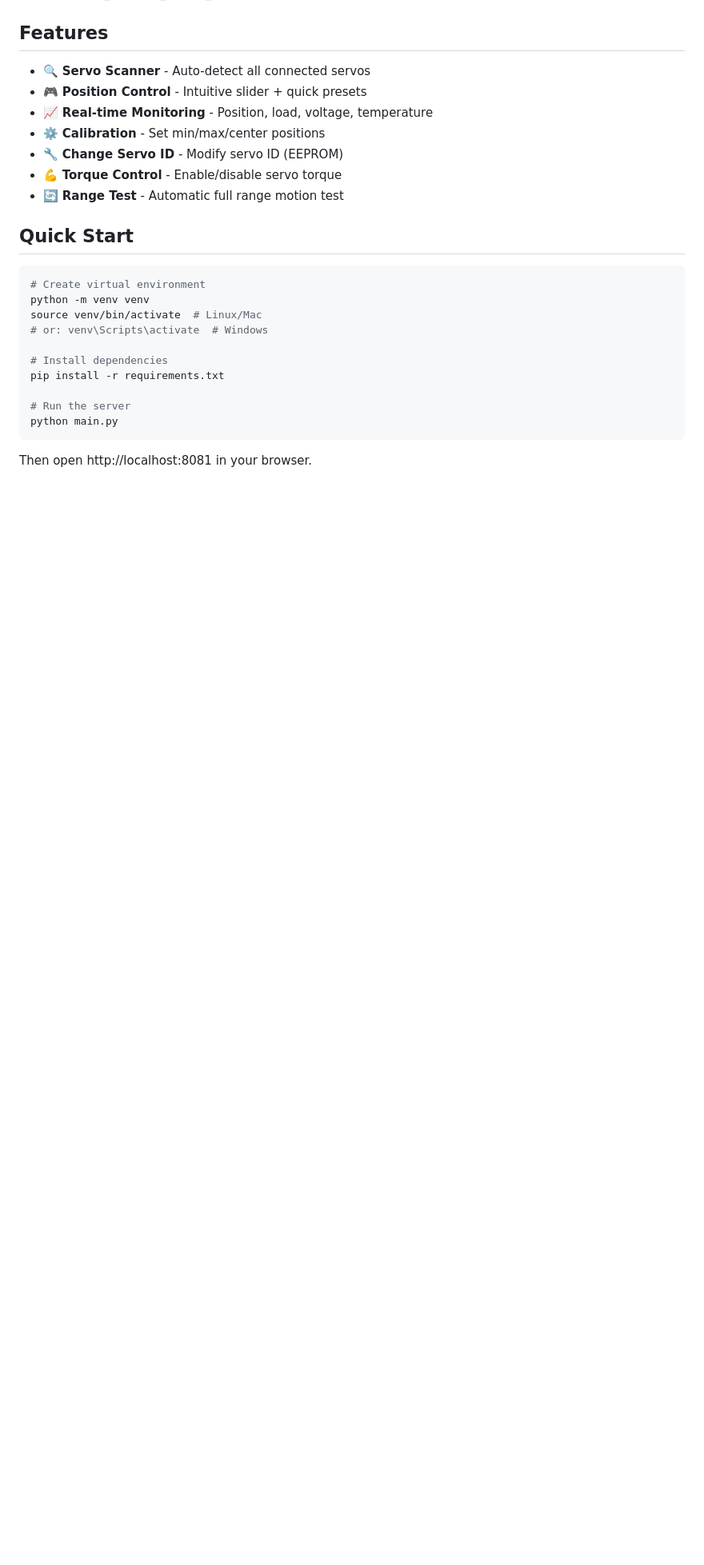
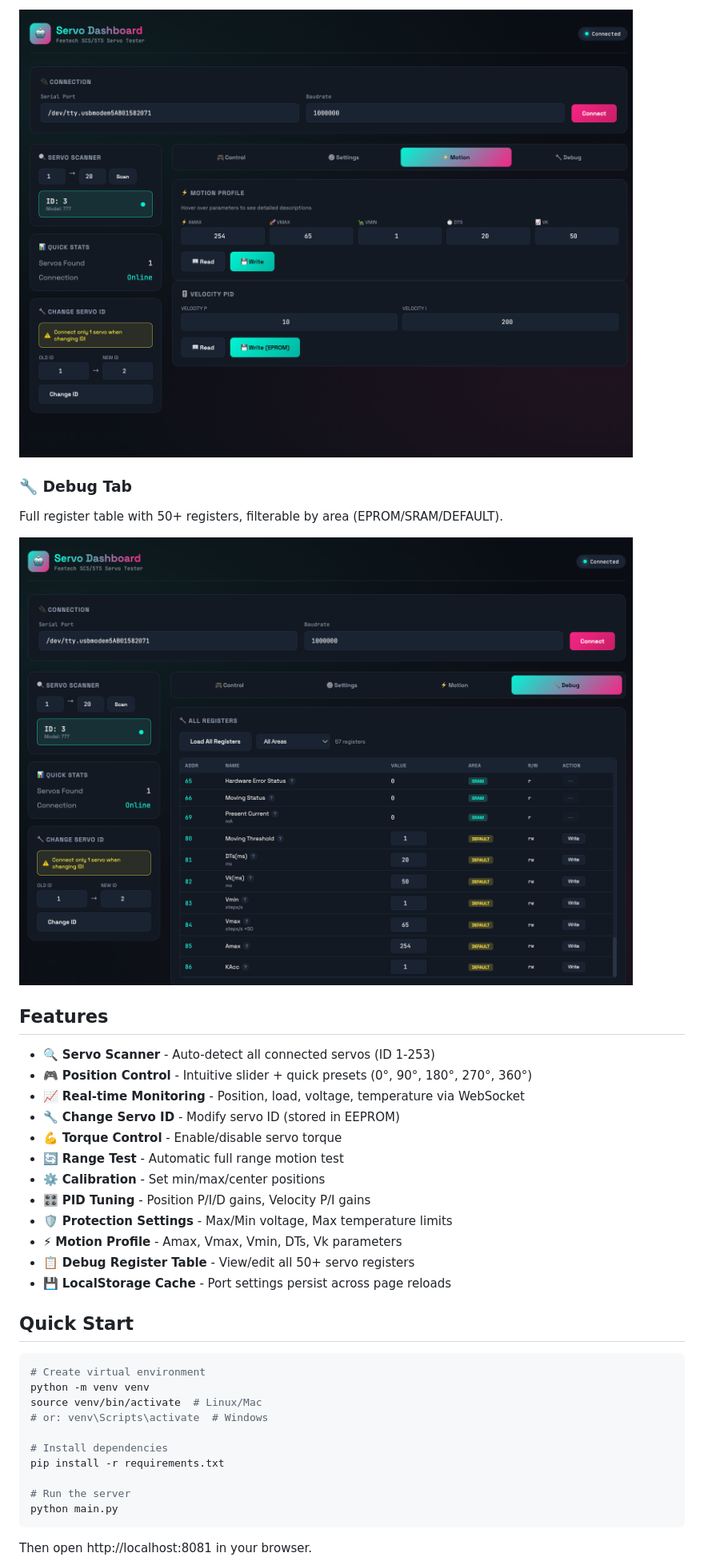
Before and after one commit to tonhathuy/FT-SCServo-Web-Debug, a Markdown page: README.md, the part around the change printed below. Shown: that part at 80% size. Drawn GitHub-style; pictures changed too: assets/Debug.png (added), assets/Motion.png (added); blank space fills up the shorter version.

Commit message:
Update README with screenshots and feature list

```diff
--- a/README.md
+++ b/README.md
@@ -7,12 +22,24 @@ Inspired by [FT_SCServo_Debug_Qt](https://github.com/Kotakku/FT_SCServo_Debug_Qt
+![Motion](assets/Motion.png)
+
+### 🔧 Debug Tab
+Full register table with 50+ registers, filterable by area (EPROM/SRAM/DEFAULT).
+
+![Debug](assets/Debug.png)
+
 ## Features
 
-- 🔍 **Servo Scanner** - Auto-detect all connected servos
-- 🎮 **Position Control** - Intuitive slider + quick presets
-- 📈 **Real-time Monitoring** - Position, load, voltage, temperature
-- ⚙️ **Calibration** - Set min/max/center positions
-- 🔧 **Change Servo ID** - Modify servo ID (EEPROM)
+- 🔍 **Servo Scanner** - Auto-detect all connected servos (ID 1-253)
+- 🎮 **Position Control** - Intuitive slider + quick presets (0°, 90°, 180°, 270°, 360°)
+- 📈 **Real-time Monitoring** - Position, load, voltage, temperature via WebSocket
+- 🔧 **Change Servo ID** - Modify servo ID (stored in EEPROM)
 - 💪 **Torque Control** - Enable/disable servo torque
 - 🔄 **Range Test** - Automatic full range motion test
+- ⚙️ **Calibration** - Set min/max/center positions
+- 🎛️ **PID Tuning** - Position P/I/D gains, Velocity P/I gains
+- 🛡️ **Protection Settings** - Max/Min voltage, Max temperature limits
+- ⚡ **Motion Profile** - Amax, Vmax, Vmin, DTs, Vk parameters
+- 📋 **Debug Register Table** - View/edit all 50+ servo registers
+- 💾 **LocalStorage Cache** - Port settings persist across page reloads
 
 ## Quick Start
 
```
Also changed, not shown: other parts of README.md (+31 -5 lines), assets/Control.png (added), assets/Settings.png (added).
